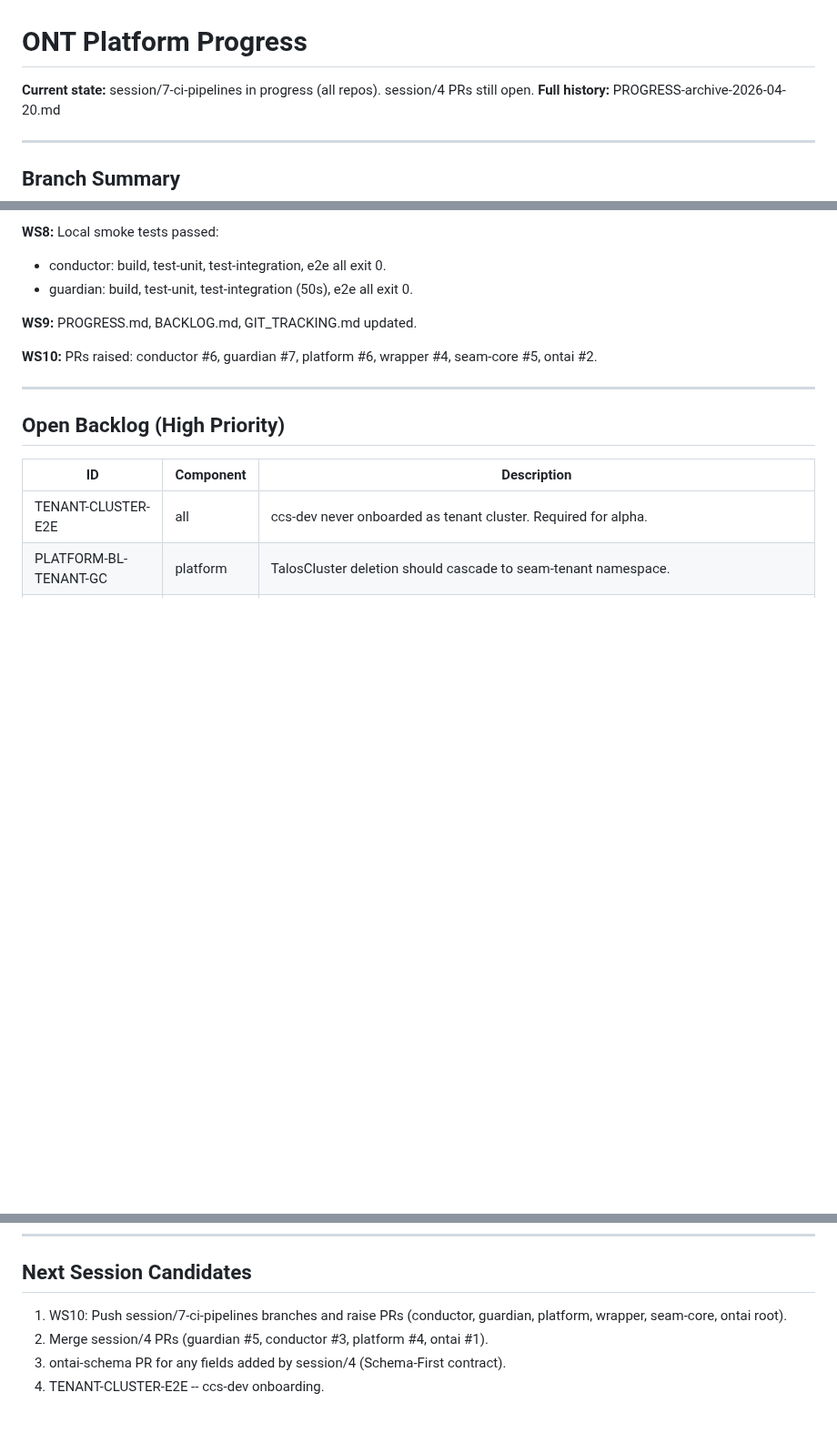
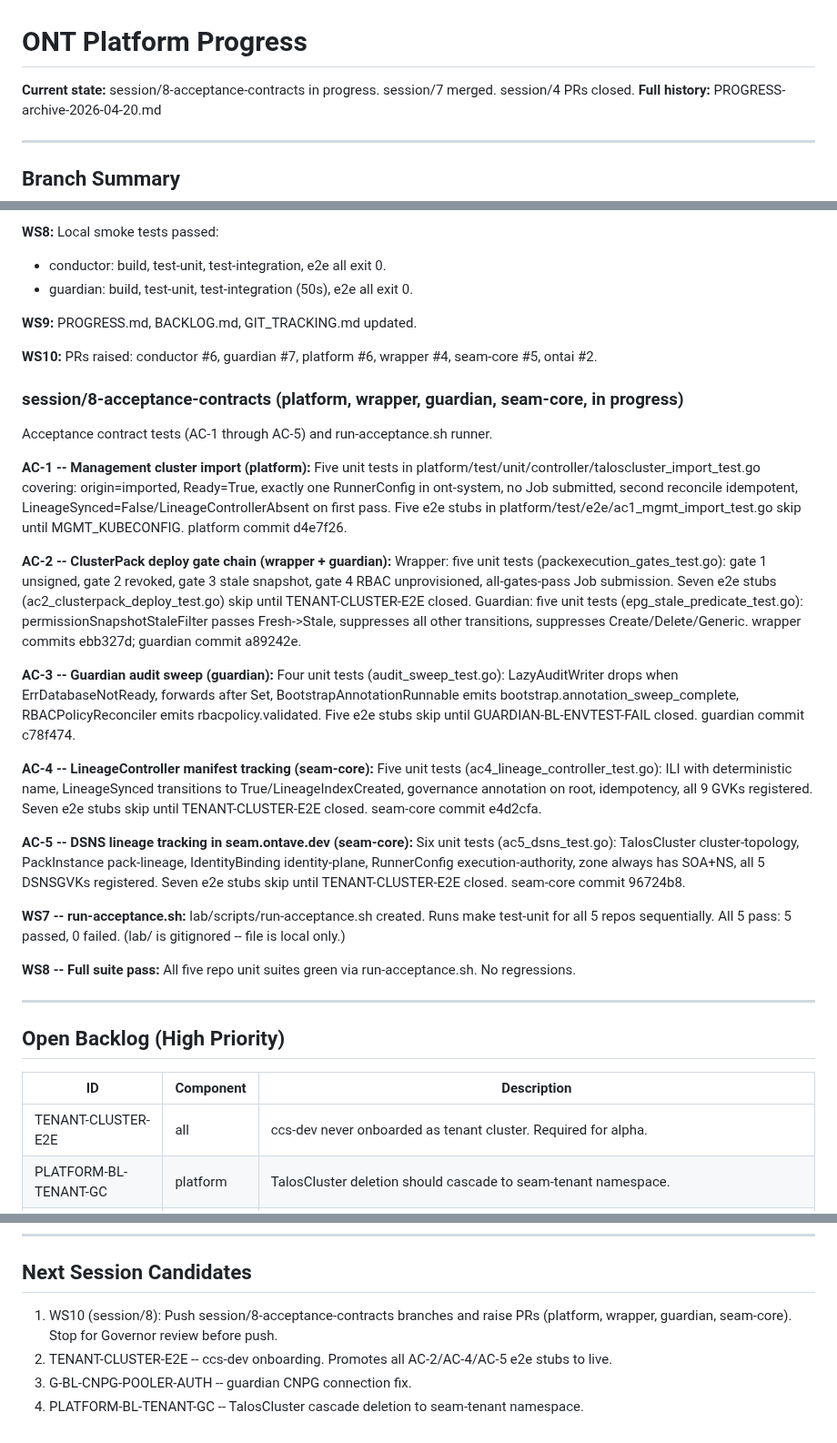
Before and after one commit to ontai-dev/ontai, a Markdown page: PROGRESS.md, 3 parts joined by grey strips. Shown at 91% size. GitHub-like rendering; blank space fills up the shorter version.

Commit message:
session/8: acceptance contracts PROGRESS and BACKLOG
AC-1 through AC-5 recorded. BACKLOG acceptance contract section added.

```diff
--- a/PROGRESS.md
+++ b/PROGRESS.md
@@ -1,6 +1,6 @@
 # ONT Platform Progress
 
-**Current state:** session/7-ci-pipelines in progress (all repos). session/4 PRs still open.
+**Current state:** session/8-acceptance-contracts in progress. session/7 merged. session/4 PRs closed.
 **Full history:** PROGRESS-archive-2026-04-20.md
 
 ---
@@ -117,6 +117,49 @@ GitHub issue on any failure.
 
 **WS10:** PRs raised: conductor #6, guardian #7, platform #6, wrapper #4, seam-core #5, ontai #2.
 
+### session/8-acceptance-contracts (platform, wrapper, guardian, seam-core, in progress)
+
+Acceptance contract tests (AC-1 through AC-5) and run-acceptance.sh runner.
+
+**AC-1 -- Management cluster import (platform):**
+Five unit tests in platform/test/unit/controller/taloscluster_import_test.go covering:
+origin=imported, Ready=True, exactly one RunnerConfig in ont-system, no Job submitted,
+second reconcile idempotent, LineageSynced=False/LineageControllerAbsent on first pass.
+Five e2e stubs in platform/test/e2e/ac1_mgmt_import_test.go skip until MGMT_KUBECONFIG.
+platform commit d4e7f26.
+
+**AC-2 -- ClusterPack deploy gate chain (wrapper + guardian):**
+Wrapper: five unit tests (packexecution_gates_test.go): gate 1 unsigned, gate 2 revoked,
+gate 3 stale snapshot, gate 4 RBAC unprovisioned, all-gates-pass Job submission. Seven e2e
+stubs (ac2_clusterpack_deploy_test.go) skip until TENANT-CLUSTER-E2E closed.
+Guardian: five unit tests (epg_stale_predicate_test.go): permissionSnapshotStaleFilter
+passes Fresh->Stale, suppresses all other transitions, suppresses Create/Delete/Generic.
+wrapper commits ebb327d; guardian commit a89242e.
+
+**AC-3 -- Guardian audit sweep (guardian):**
+Four unit tests (audit_sweep_test.go): LazyAuditWriter drops when ErrDatabaseNotReady,
+forwards after Set, BootstrapAnnotationRunnable emits bootstrap.annotation_sweep_complete,
+RBACPolicyReconciler emits rbacpolicy.validated. Five e2e stubs skip until
+GUARDIAN-BL-ENVTEST-FAIL closed. guardian commit c78f474.
+
+**AC-4 -- LineageController manifest tracking (seam-core):**
+Five unit tests (ac4_lineage_controller_test.go): ILI with deterministic name, LineageSynced
+transitions to True/LineageIndexCreated, governance annotation on root, idempotency, all 9
+GVKs registered. Seven e2e stubs skip until TENANT-CLUSTER-E2E closed. seam-core commit e4d2cfa.
+
+**AC-5 -- DSNS lineage tracking in seam.ontave.dev (seam-core):**
+Six unit tests (ac5_dsns_test.go): TalosCluster cluster-topology, PackInstance pack-lineage,
+IdentityBinding identity-plane, RunnerConfig execution-authority, zone always has SOA+NS,
+all 5 DSNSGVKs registered. Seven e2e stubs skip until TENANT-CLUSTER-E2E closed.
+seam-core commit 96724b8.
+
+**WS7 -- run-acceptance.sh:**
+lab/scripts/run-acceptance.sh created. Runs make test-unit for all 5 repos sequentially.
+All 5 pass: 5 passed, 0 failed. (lab/ is gitignored -- file is local only.)
+
+**WS8 -- Full suite pass:**
+All five repo unit suites green via run-acceptance.sh. No regressions.
+
 ---
 
 ## Open Backlog (High Priority)
@@ -132,7 +175,8 @@ GitHub issue on any failure.
 
 ## Next Session Candidates
 
-1. WS10: Push session/7-ci-pipelines branches and raise PRs (conductor, guardian, platform, wrapper, seam-core, ontai root).
-2. Merge session/4 PRs (guardian #5, conductor #3, platform #4, ontai #1).
-3. ontai-schema PR for any fields added by session/4 (Schema-First contract).
-4. TENANT-CLUSTER-E2E -- ccs-dev onboarding.
+1. WS10 (session/8): Push session/8-acceptance-contracts branches and raise PRs
+   (platform, wrapper, guardian, seam-core). Stop for Governor review before push.
+2. TENANT-CLUSTER-E2E -- ccs-dev onboarding. Promotes all AC-2/AC-4/AC-5 e2e stubs to live.
+3. G-BL-CNPG-POOLER-AUTH -- guardian CNPG connection fix.
+4. PLATFORM-BL-TENANT-GC -- TalosCluster cascade deletion to seam-tenant namespace.
```
Also changed, not shown: BACKLOG.md (+6 -1 lines).
